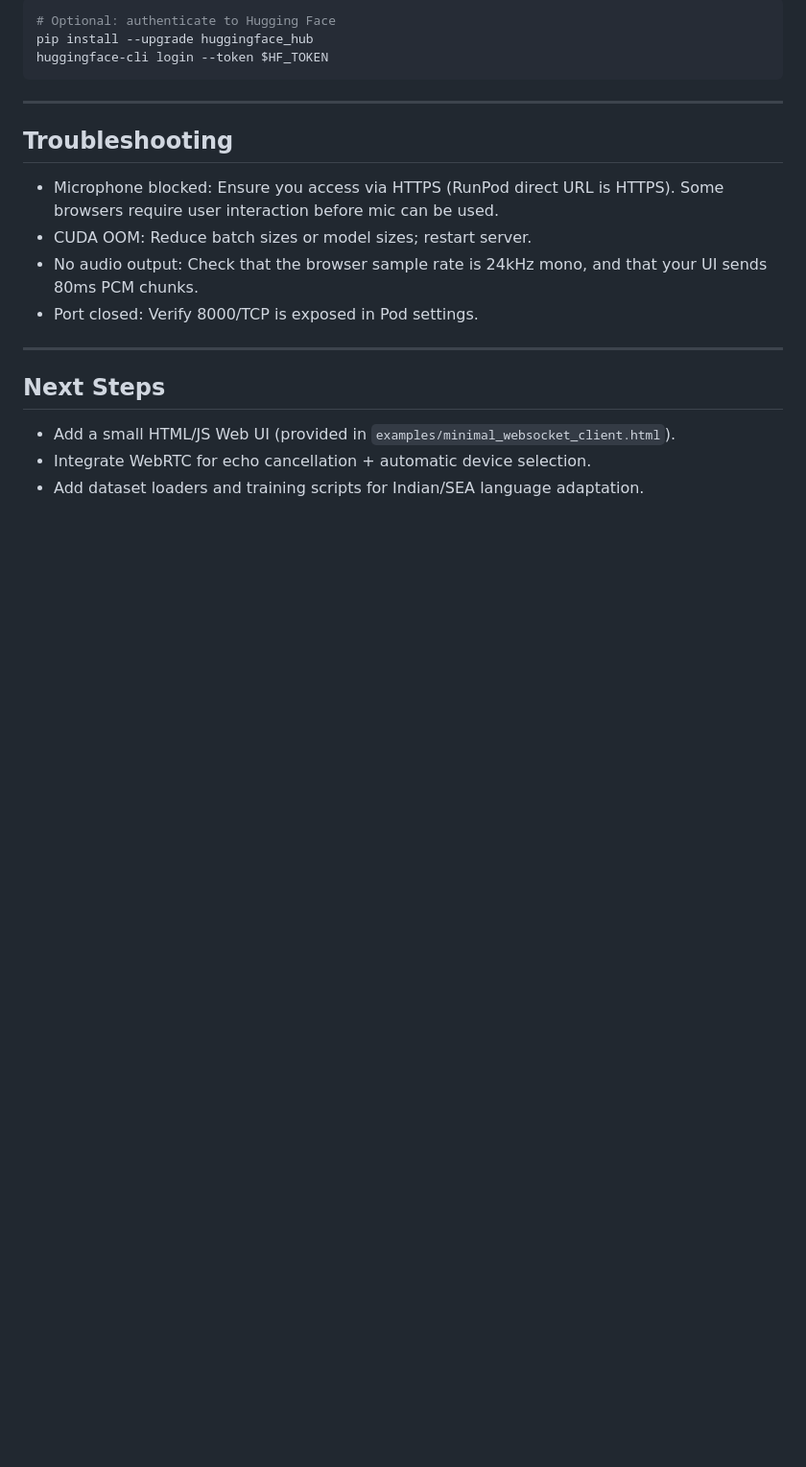
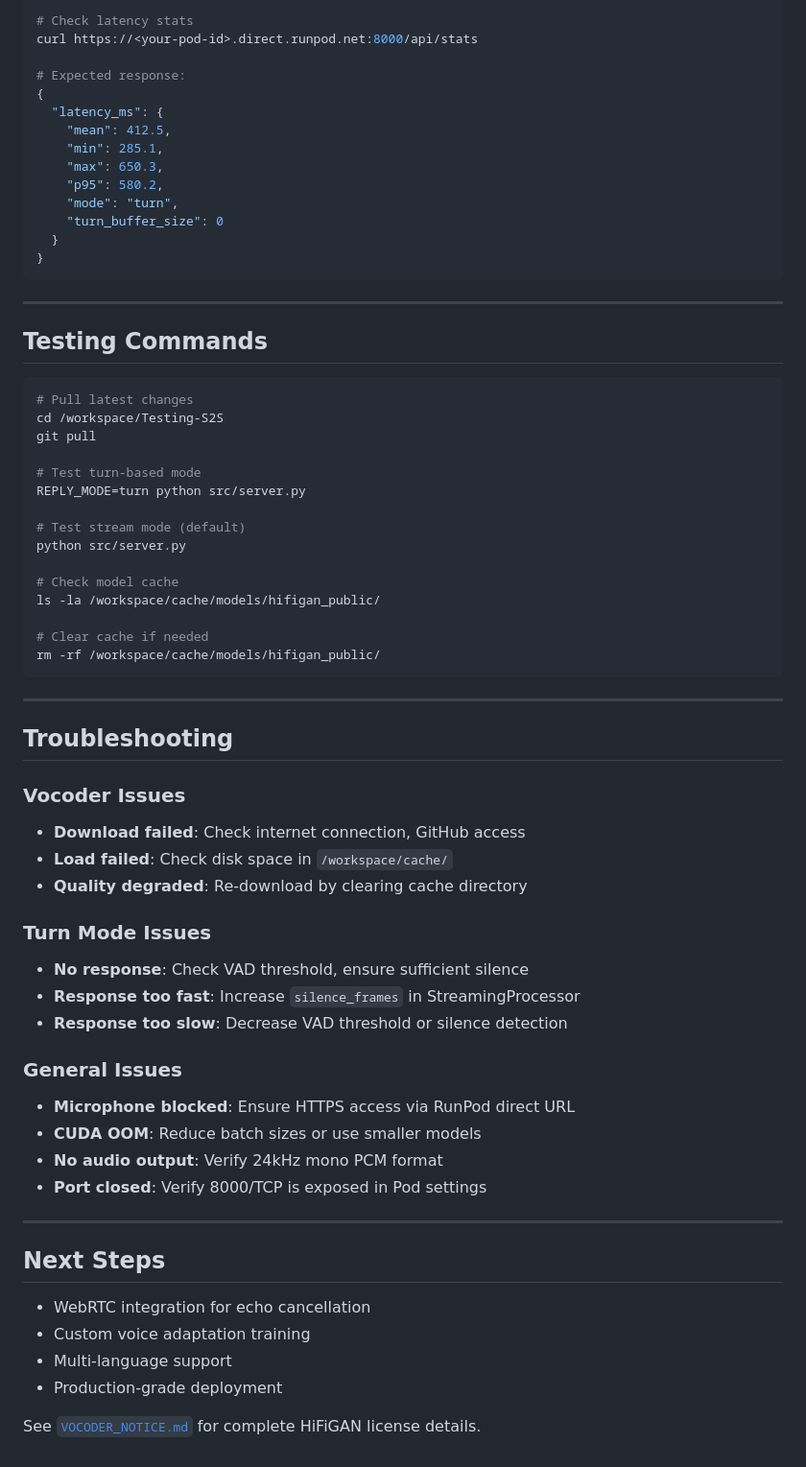
Before and after one commit to devasphn/Testing-S2S, a Markdown page: RUNPOD_DEPLOYMENT.md, the part around one of its changes. Shown at 96% size. GitHub-like rendering; blank space fills up the shorter version.

````diff
--- a/RUNPOD_DEPLOYMENT.md
+++ b/RUNPOD_DEPLOYMENT.md
@@ -116,22 +146,69 @@ Make sure the WS URL in the page points to:
 
 ```bash
-# Optional: authenticate to Hugging Face
-pip install --upgrade huggingface_hub
-huggingface-cli login --token $HF_TOKEN
+# Check latency stats
+curl https://<your-pod-id>.direct.runpod.net:8000/api/stats
+
+# Expected response:
+{
+  "latency_ms": {
+    "mean": 412.5,
+    "min": 285.1,
+    "max": 650.3,
+    "p95": 580.2,
+    "mode": "turn",
+    "turn_buffer_size": 0
+  }
+}
+```
+
+---
+
+## Testing Commands
+
+```bash
+# Pull latest changes
+cd /workspace/Testing-S2S
+git pull
+
+# Test turn-based mode
+REPLY_MODE=turn python src/server.py
+
+# Test stream mode (default)
+python src/server.py
+
+# Check model cache
+ls -la /workspace/cache/models/hifigan_public/
+
+# Clear cache if needed
+rm -rf /workspace/cache/models/hifigan_public/
 ```
 
 ---
 
 ## Troubleshooting
 
-- Microphone blocked: Ensure you access via HTTPS (RunPod direct URL is HTTPS). Some browsers require user interaction before mic can be used.
-- CUDA OOM: Reduce batch sizes or model sizes; restart server.
-- No audio output: Check that the browser sample rate is 24kHz mono, and that your UI sends 80ms PCM chunks.
-- Port closed: Verify 8000/TCP is exposed in Pod settings.
+### Vocoder Issues
+- **Download failed**: Check internet connection, GitHub access
+- **Load failed**: Check disk space in `/workspace/cache/`
+- **Quality degraded**: Re-download by clearing cache directory
+
+### Turn Mode Issues
+- **No response**: Check VAD threshold, ensure sufficient silence
+- **Response too fast**: Increase `silence_frames` in StreamingProcessor
+- **Response too slow**: Decrease VAD threshold or silence detection
+
+### General Issues
+- **Microphone blocked**: Ensure HTTPS access via RunPod direct URL
+- **CUDA OOM**: Reduce batch sizes or use smaller models
+- **No audio output**: Verify 24kHz mono PCM format
+- **Port closed**: Verify 8000/TCP is exposed in Pod settings
 
 ---
 
 ## Next Steps
-- Add a small HTML/JS Web UI (provided in `examples/minimal_websocket_client.html`).
-- Integrate WebRTC for echo cancellation + automatic device selection.
-- Add dataset loaders and training scripts for Indian/SEA language adaptation.
+- WebRTC integration for echo cancellation
+- Custom voice adaptation training
+- Multi-language support
+- Production-grade deployment
+
+See [`VOCODER_NOTICE.md`](VOCODER_NOTICE.md) for complete HiFiGAN license details.
````
Also changed, not shown: other parts of RUNPOD_DEPLOYMENT.md (+59 -29 lines).
